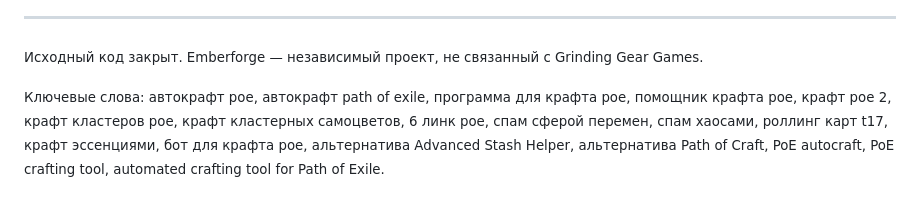
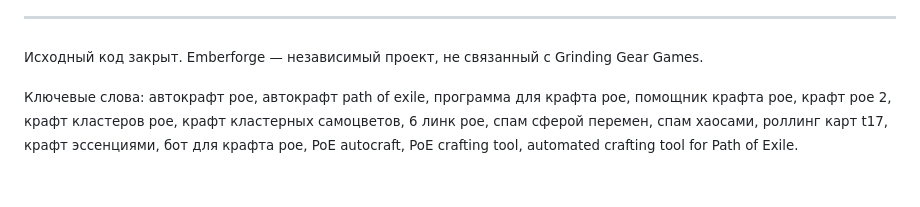
Before and after one commit to GStoneG/emberforge-releases, a Markdown page: README.md, the part around the change. Drawn GitHub-style.

Commit message:
Update README, landing page and screenshots

```diff
--- a/README.md
+++ b/README.md
@@ -183,4 +183,4 @@ Emberforge делает то же, что и вы руками: двигает
 
 <sub>Исходный код закрыт. Emberforge — независимый проект, не связанный с Grinding Gear Games.</sub>
 
-<sub>Ключевые слова: автокрафт poe, автокрафт path of exile, программа для крафта poe, помощник крафта poe, крафт poe 2, крафт кластеров poe, крафт кластерных самоцветов, 6 линк poe, спам сферой перемен, спам хаосами, роллинг карт t17, крафт эссенциями, бот для крафта poe, альтернатива Advanced Stash Helper, альтернатива Path of Craft, PoE autocraft, PoE crafting tool, automated crafting tool for Path of Exile.</sub>
+<sub>Ключевые слова: автокрафт poe, автокрафт path of exile, программа для крафта poe, помощник крафта poe, крафт poe 2, крафт кластеров poe, крафт кластерных самоцветов, 6 линк poe, спам сферой перемен, спам хаосами, роллинг карт t17, крафт эссенциями, бот для крафта poe, PoE autocraft, PoE crafting tool, automated crafting tool for Path of Exile.</sub>
```
Also changed, not shown: README.en.md (+1 -1 lines), assets/screenshot-en.png, assets/screenshot.png, 2 other files.
